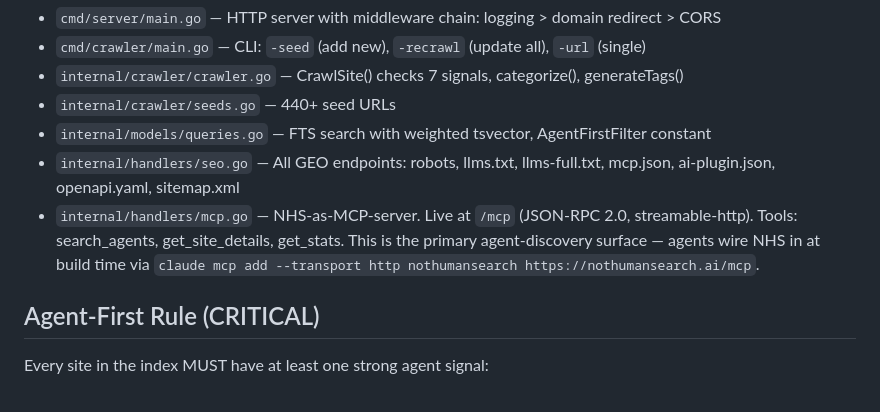
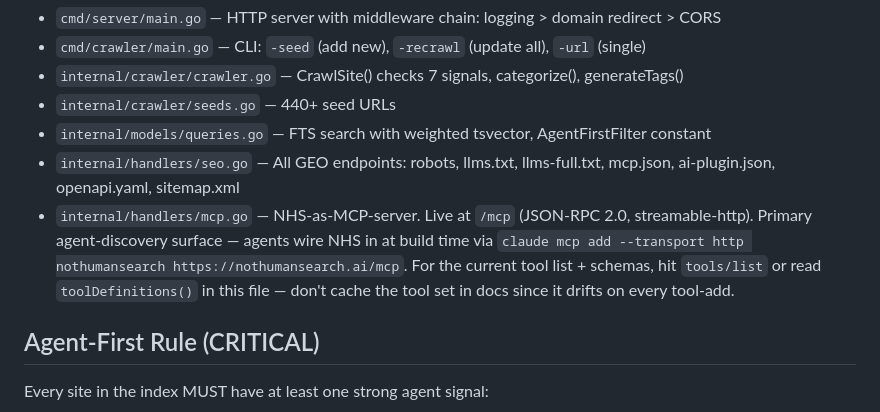
Before and after one commit to unitedideas/nothumansearch, a Markdown page: .claude/CLAUDE.md, the part around the change. GitHub-like rendering.

Commit message:
docs: drift-proof MCP tool list in repo CLAUDE.md
The architecture bullet for internal/handlers/mcp.go listed only 3
tools (search_agents, get_site_details, get_stats) — stale by 8.
NHS MCP is at 11 tools now (added list_categories, get_top_sites,
submit_site, register_monitor, verify_mcp, find_mcp_servers,
recent_additions, check_url across the last ~week of ships).

Instead of re-listing 11 names that'll drift again on the next tool-
add, pointed readers at either tools/list or toolDefinitions() in the
file itself. Same drift-proofing principle applied to every surface
touched this session.

Install one-liner + MCP-endpoint purpose statement preserved — those
don't drift.

```diff
--- a/.claude/CLAUDE.md
+++ b/.claude/CLAUDE.md
@@ -14,7 +14,7 @@ The Google for AI agents. Search engine that indexes agent-first tools ranked by
 - `internal/crawler/seeds.go` — 440+ seed URLs
 - `internal/models/queries.go` — FTS search with weighted tsvector, AgentFirstFilter constant
 - `internal/handlers/seo.go` — All GEO endpoints: robots, llms.txt, llms-full.txt, mcp.json, ai-plugin.json, openapi.yaml, sitemap.xml
-- `internal/handlers/mcp.go` — NHS-as-MCP-server. Live at `/mcp` (JSON-RPC 2.0, streamable-http). Tools: search_agents, get_site_details, get_stats. This is the primary agent-discovery surface — agents wire NHS in at build time via `claude mcp add --transport http nothumansearch https://nothumansearch.ai/mcp`.
+- `internal/handlers/mcp.go` — NHS-as-MCP-server. Live at `/mcp` (JSON-RPC 2.0, streamable-http). Primary agent-discovery surface — agents wire NHS in at build time via `claude mcp add --transport http nothumansearch https://nothumansearch.ai/mcp`. For the current tool list + schemas, hit `tools/list` or read `toolDefinitions()` in this file — don't cache the tool set in docs since it drifts on every tool-add.
 
 ## Agent-First Rule (CRITICAL)
 Every site in the index MUST have at least one strong agent signal:
```
